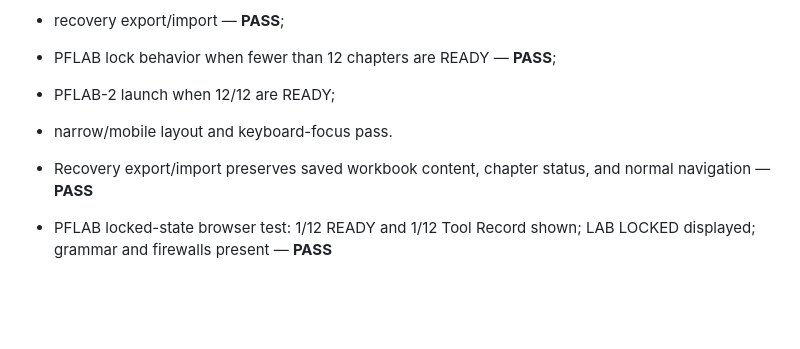
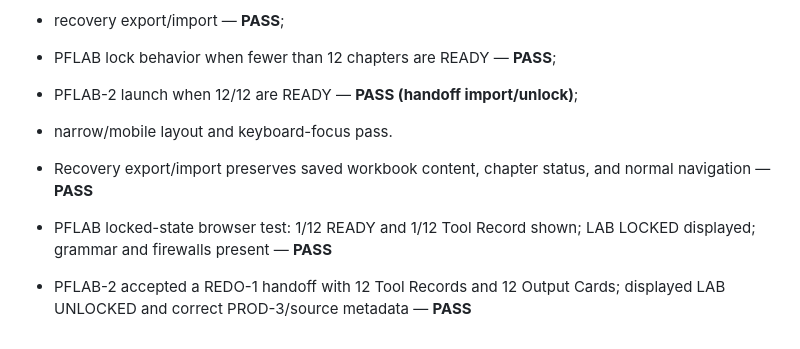
Before and after one commit to Bobphil/ethics-super-final, a Markdown page: ETHICS-SUPER-REDO-1_BUILD_REPORT.md, the part around the change. GitHub-like rendering; blank space fills up the shorter version.

Commit message:
record REDO to PFLAB handoff unlock browser pass

```diff
--- a/ETHICS-SUPER-REDO-1_BUILD_REPORT.md
+++ b/ETHICS-SUPER-REDO-1_BUILD_REPORT.md
@@ -81,9 +81,11 @@ Still pending browser certification:
 
 - recovery export/import — **PASS**;
 - PFLAB lock behavior when fewer than 12 chapters are READY — **PASS**;
-- PFLAB-2 launch when 12/12 are READY;
+- PFLAB-2 launch when 12/12 are READY — **PASS (handoff import/unlock)**;
 - narrow/mobile layout and keyboard-focus pass.
 
 - Recovery export/import preserves saved workbook content, chapter status, and normal navigation — **PASS**
 
 - PFLAB locked-state browser test: 1/12 READY and 1/12 Tool Record shown; LAB LOCKED displayed; grammar and firewalls present — **PASS**
+
+- PFLAB-2 accepted a REDO-1 handoff with 12 Tool Records and 12 Output Cards; displayed LAB UNLOCKED and correct PROD-3/source metadata — **PASS**
```
